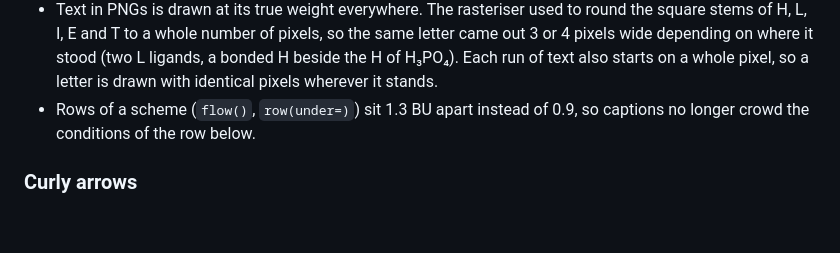
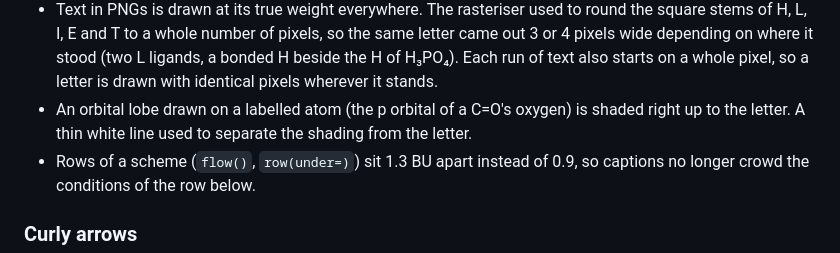
Before and after one commit to montybwolfe/bondline, a Markdown page: skills/bondline/CHANGES.md, the part around the change. Drawn GitHub-style; blank space fills up the shorter version.

```diff
--- a/skills/bondline/CHANGES.md
+++ b/skills/bondline/CHANGES.md
@@ -18,6 +18,8 @@
   and T to a whole number of pixels, so the same letter came out 3 or 4 pixels wide depending on where it stood (two
   L ligands, a bonded H beside the H of H₃PO₄). Each run of text also starts on a whole pixel, so a letter is drawn
   with identical pixels wherever it stands.
+- An orbital lobe drawn on a labelled atom (the p orbital of a C=O's oxygen) is shaded right up to the letter. A thin
+  white line used to separate the shading from the letter.
 - Rows of a scheme (`flow()`, `row(under=)`) sit 1.3 BU apart instead of 0.9, so captions no longer crowd the
   conditions of the row below.
 
```
Also changed, not shown: README.md (+1 -1 lines), docs/images/cycle-dark.png, docs/images/cycle.png, docs/images/gallery-dark.png, docs/images/gallery.png, 6 other files.
